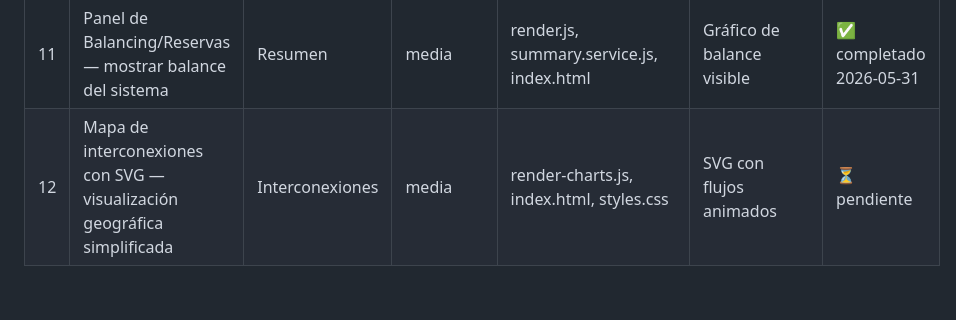
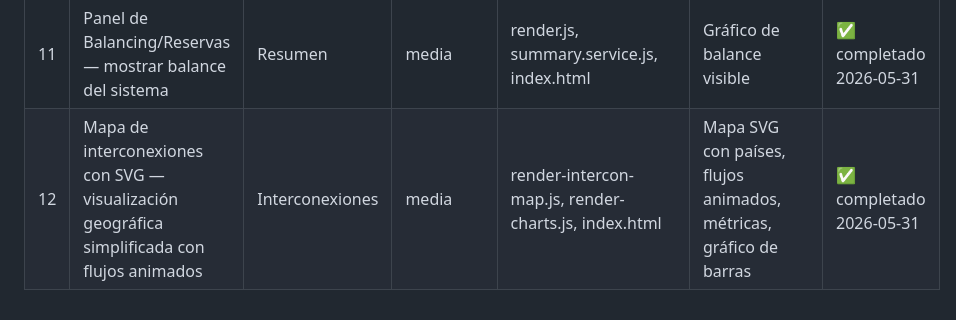
Before and after one commit to Ntizar/koldo, a Markdown page: notes/9009-esios-dashboard-plan.md, the part around the change. Drawn GitHub-style.

Commit message:
9009: esios-dashboard plan - mejora #12 completada

```diff
--- a/notes/9009-esios-dashboard-plan.md
+++ b/notes/9009-esios-dashboard-plan.md
@@ -27,4 +27,4 @@
 | 9 | Curva de carga comparativa — superponer día seleccionado vs media 7 días | Demanda | media | render-charts.js, data.js, render-zoom.js, index.html | Gráfico con 2 líneas superpuestas, tabla comparativa, stats | ✅ completado 2026-05-31 |
 | 10 | Performance ratio renovable — comparar gen real vs prevista eólica/solar | Mix | media | render-charts.js, summary.service.js | Métrica de % acierto visible | ✅ completado 2026-05-31 |
 | 11 | Panel de Balancing/Reservas — mostrar balance del sistema | Resumen | media | render.js, summary.service.js, index.html | Gráfico de balance visible | ✅ completado 2026-05-31 |
-| 12 | Mapa de interconexiones con SVG — visualización geográfica simplificada | Interconexiones | media | render-charts.js, index.html, styles.css | SVG con flujos animados | ⏳ pendiente |
+| 12 | Mapa de interconexiones con SVG — visualización geográfica simplificada con flujos animados | Interconexiones | media | render-intercon-map.js, render-charts.js, index.html | Mapa SVG con países, flujos animados, métricas, gráfico de barras | ✅ completado 2026-05-31 |
```
